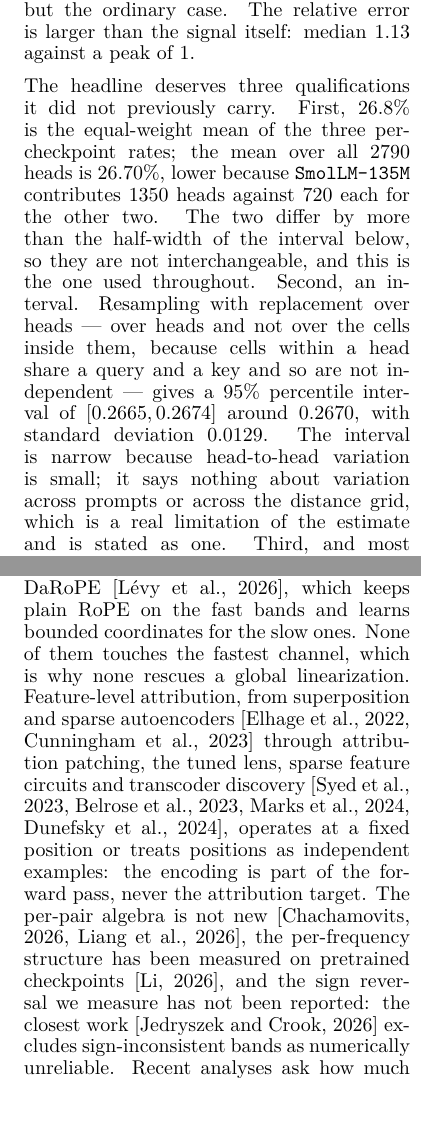
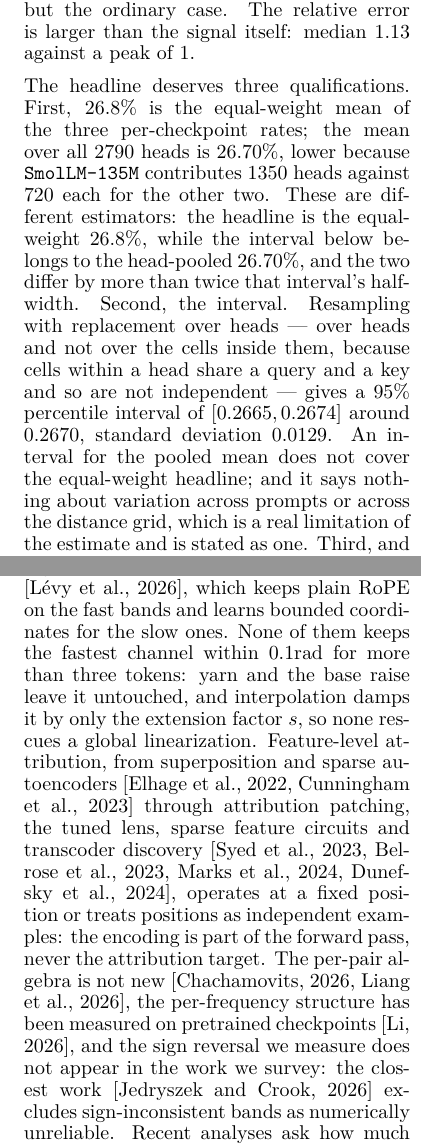
Before and after one commit to fanat503/rope-attribution, a LaTeX paper (paper/main.tex): two parts of the columns of pages 6 and 9 of 20, joined at a grey line, cut so that both start at the same text, the shorter picture padded with empty space. Compiled offline with XeLaTeX.

Commit message:
paper: fix a false extension claim, a broken sentence, and cross-reference defects
Reviewer-pass fixes, each verified against the artifacts and the rebuilt PDF.

- Related Work claimed "None of them touches the fastest channel" about the
  extension schemes. Position interpolation does damp it --- it is the scheme
  the same paragraph calls most favourable for exactly that reason. The
  sentence now states what the table shows: none keeps the fastest channel
  within 0.1 rad for more than three tokens (YaRN and base-raising leave it
  untouched; interpolation divides it by the extension factor s), so none
  rescues a global linearization.
- Synthesis appendix: "they vary by over the distance range" had lost its
  number in the compression pass. That number was the withdrawn 920x ratio,
  so it is not restored; the sentence now gives the surviving exact fact:
  each pair contributes R_k cos(D_k + psi_k), which changes sign twice per
  period.
- Background: the fastest-channel frequency was typeset "9_0 = 1" where the
  rest of the paper writes theta_0 = base^0 = 1.
- Trained-model section: 26.8% (equal-weight) and 26.70% (head-pooled) were
  presented with the interval unassigned and "this is the one used
  throughout" ambiguous. The paragraph now names the headline estimator and
  says which one the interval describes, and that the gap is more than twice
  the interval half-width. "it did not previously carry" is gone.
- Duplicate \label{sec:background} and \label{eq:relative} removed; the
  compile log no longer contains a multiply-defined warning.
- Provenance table: both "9 of 32" rows pointed at sections that never state
  the number (Sec. context, Sec. background); both now point at Appendix
  app:context, whose figure caption and body carry it.
- Spectrum table caption said "on the 5-point distance grid" while listing
  the long-distance rows only; it now says which rows are shown.
- "has not been reported" -> "does not appear in the work we survey", the
  claim the survey can support.
- Conclusion: "attribution at the score level is exact" now carries its
  scope, "for a fixed position pair"; the claim registry entry moves with it.

Evidence: tectonic compile -> 0 errors in main.log, 0 multiply-defined
warnings; pytest tests/test_paper_claims.py tests/test_venue_compliance.py
-> 93 passed in 31.83s, the nine-page boundary and the embedded-image count
measured on the rebuilt PDF.

```diff
--- a/paper/main.tex
+++ b/paper/main.tex
@@ -511,17 +511,18 @@ band $22.4\%$ to $34.9\%$, so this is not one bad head but the ordinary case. Th
 relative error is larger than the signal itself: median $1.13$ against a peak of
 $1$.
 
-The headline deserves three qualifications it did not previously carry.
+The headline deserves three qualifications.
 \emph{First}, $26.8\%$ is the equal-weight mean of the three per-checkpoint
 rates; the mean over all $2790$ heads is $26.70\%$, lower because
-\texttt{SmolLM-135M} contributes $1350$ heads against $720$ each for the other two.
-The two differ by more than the half-width of the interval below, so they are
-not interchangeable, and this is the one used throughout.
-\emph{Second}, an interval. Resampling with replacement over heads --- over
+\texttt{SmolLM-135M} contributes $1350$ heads against $720$ each for the other
+two. These are different estimators: the headline is the equal-weight $26.8\%$,
+while the interval below belongs to the head-pooled $26.70\%$, and the two
+differ by more than twice that interval's half-width.
+\emph{Second}, the interval. Resampling with replacement over heads --- over
 \emph{heads} and not over the cells inside them, because cells within a head
 share a query and a key and so are not independent --- gives a $95\%$ percentile
-interval of $[0.2665, 0.2674]$ around $0.2670$, with standard deviation
-$0.0129$. The interval is narrow because head-to-head variation is small; it
+interval of $[0.2665, 0.2674]$ around $0.2670$, standard deviation $0.0129$.
+An interval for the pooled mean does not cover the equal-weight headline; and it
 says nothing about variation across prompts or across the distance grid, which
 is a real limitation of the estimate and is stated as one.
 \emph{Third}, and most substantively, the three checkpoints do \emph{not}
@@ -768,8 +769,11 @@ the most favourable on linearizable fraction in our table, \yarn\
 \citep{peng2023yarn} keeps the base and ramps per frequency, which is what
 makes $\max_k|\D|$ invariant under it, and raising the base does neither; nor
 does DaRoPE \citep{levy2026darope}, which keeps plain RoPE on the fast bands
-and learns bounded coordinates for the slow ones. None of them touches the
-fastest channel, which is why none rescues a global linearization. Feature-level attribution, from superposition and sparse
+and learns bounded coordinates for the slow ones. None of them keeps the fastest
+channel within $0.1\rad$ for more than three tokens: \yarn\ and the base raise
+leave it untouched, and interpolation damps it by only the extension factor
+$s$, so none rescues a global linearization. Feature-level attribution, from
+superposition and sparse
 autoencoders \citep{elhage2022toymodels,cunningham2023sparseautoencoders}
 through attribution patching, the tuned lens, sparse feature circuits and
 transcoder discovery
@@ -778,8 +782,8 @@ operates at a fixed position or treats positions as independent examples: the
 encoding is part of the forward pass, never the attribution target. The
 per-pair algebra is not new \citep{chachamovits2026phase,liang2026roaware},
 the per-frequency structure has been measured on pretrained checkpoints
-\citep{li2026fingerprint}, and the sign reversal we measure has not been
-reported: the closest work \citep{jedryszek2026retrieval} excludes
+\citep{li2026fingerprint}, and the sign reversal we measure does not appear in
+the work we survey: the closest work \citep{jedryszek2026retrieval} excludes
 sign-inconsistent bands as numerically unreliable. Recent analyses ask how
 much position a channel carries
 \citep{wu2026endofrope,jonasson2025rotaryoffset,chiang2025diminefficiency,xiong2025dope,mikaeili2026untwistingrope,loveland2026graph,picov2026ropelime};
```
Also changed, not shown: paper/main.tex (23 more changed lines), 1 other file.
